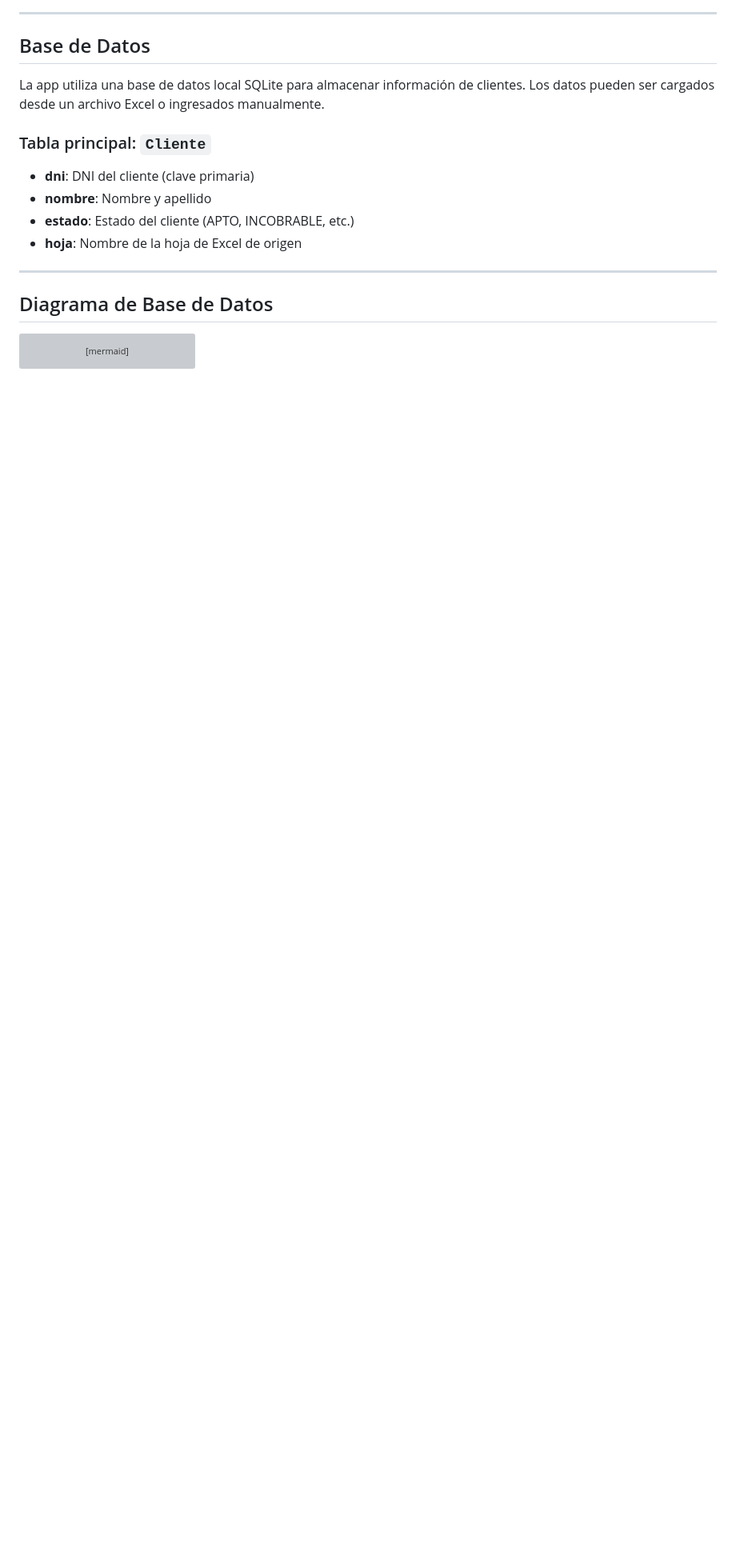
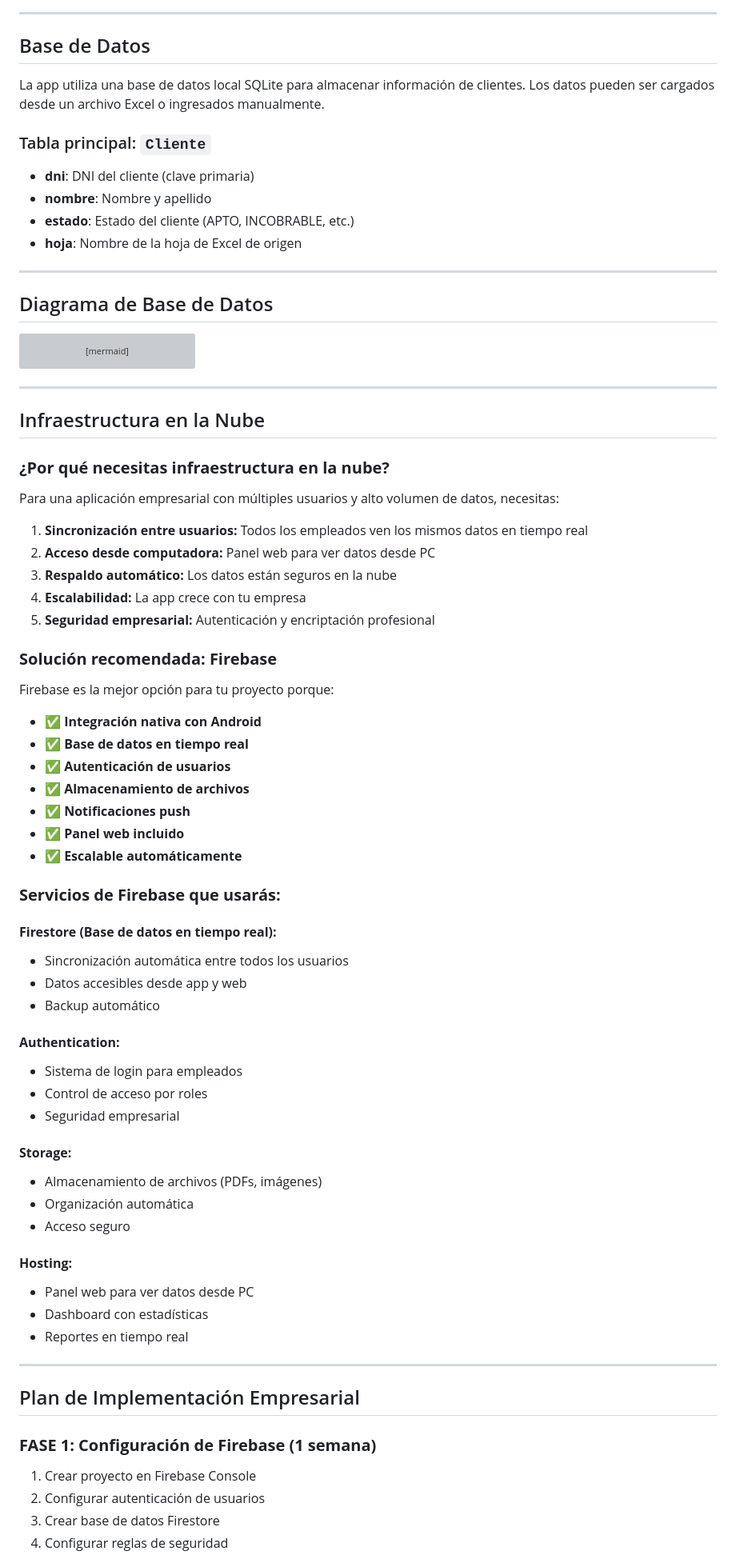
Before and after one commit to Rodri420/alfa-ediciones, a Markdown page: README.md, the part around one of its changes. Shown at 80% size. Rendered like a GitHub page; blank space fills up the shorter version; grey boxes are pictures that could not be loaded.

Commit message:
Agregar documentación completa de infraestructura en la nube y plan empresarial

````diff
--- a/README.md
+++ b/README.md
@@ -126,3 +129,62 @@ erDiagram
         string hoja "Nombre de la hoja de Excel de origen"
     }
 ```
+
+---
+
+## Infraestructura en la Nube
+
+### **¿Por qué necesitas infraestructura en la nube?**
+
+Para una aplicación empresarial con múltiples usuarios y alto volumen de datos, necesitas:
+
+1. **Sincronización entre usuarios:** Todos los empleados ven los mismos datos en tiempo real
+2. **Acceso desde computadora:** Panel web para ver datos desde PC
+3. **Respaldo automático:** Los datos están seguros en la nube
+4. **Escalabilidad:** La app crece con tu empresa
+5. **Seguridad empresarial:** Autenticación y encriptación profesional
+
+### **Solución recomendada: Firebase**
+
+Firebase es la mejor opción para tu proyecto porque:
+
+- ✅ **Integración nativa con Android**
+- ✅ **Base de datos en tiempo real**
+- ✅ **Autenticación de usuarios**
+- ✅ **Almacenamiento de archivos**
+- ✅ **Notificaciones push**
+- ✅ **Panel web incluido**
+- ✅ **Escalable automáticamente**
+
+### **Servicios de Firebase que usarás:**
+
+#### **Firestore (Base de datos en tiempo real):**
+- Sincronización automática entre todos los usuarios
+- Datos accesibles desde app y web
+- Backup automático
+
+#### **Authentication:**
+- Sistema de login para empleados
+- Control de acceso por roles
+- Seguridad empresarial
+
+#### **Storage:**
+- Almacenamiento de archivos (PDFs, imágenes)
+- Organización automática
+- Acceso seguro
+
+#### **Hosting:**
+- Panel web para ver datos desde PC
+- Dashboard con estadísticas
+- Reportes en tiempo real
+
+---
+
+## Plan de Implementación Empresarial
+
+### **FASE 1: Configuración de Firebase (1 semana)**
+1. Crear proyecto en Firebase Console
+2. Configurar autenticación de usuarios
+3. Crear base de datos Firestore
+4. Configurar reglas de seguridad
+
````
Also changed, not shown: other parts of README.md (+107 -0 lines).
